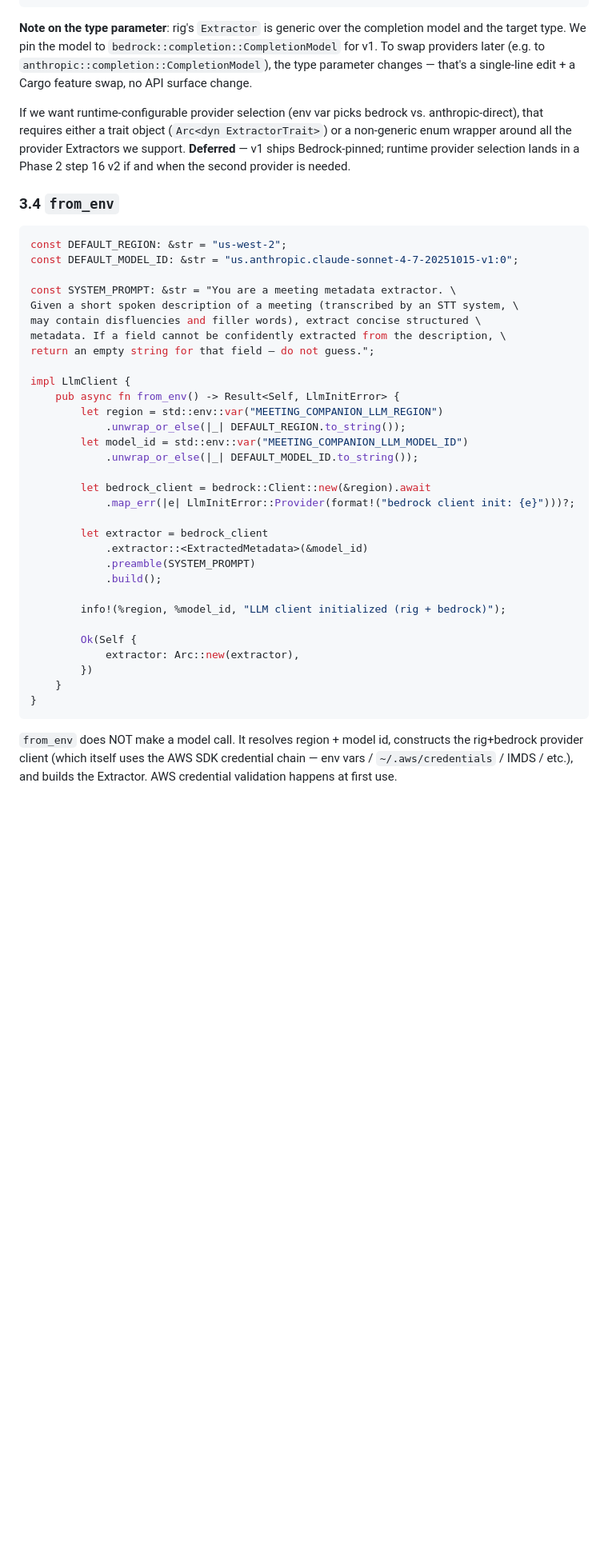
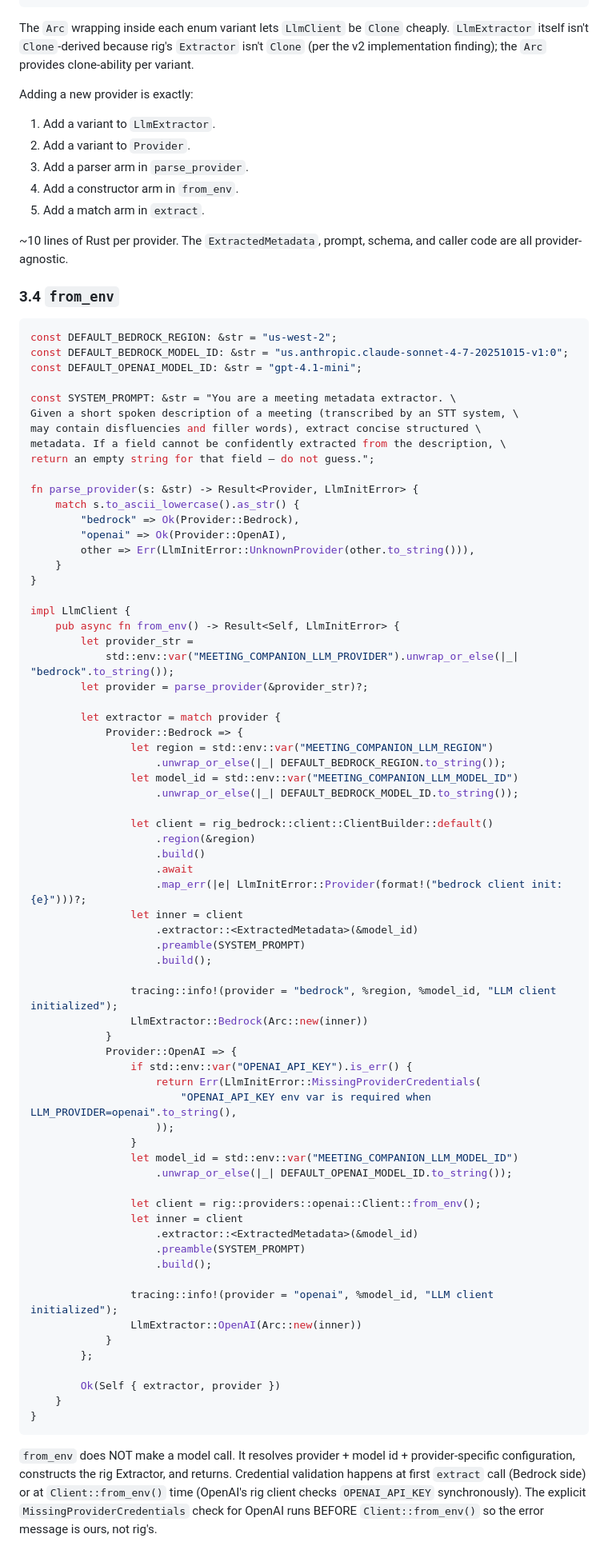
Before and after one commit to tiagodeoliveira/auris, a Markdown page: docs/specs/phase-2-llm-extraction.md, the part around one of its changes. Shown at 80% size. Rendered like a GitHub page; blank space fills up the shorter version.

````diff
--- a/docs/specs/phase-2-llm-extraction.md
+++ b/docs/specs/phase-2-llm-extraction.md
@@ -168,15 +151,24 @@ impl LlmClient {
 }
 ```
 
-**Note on the type parameter**: rig's `Extractor` is generic over the completion model and the target type. We pin the model to `bedrock::completion::CompletionModel` for v1. To swap providers later (e.g. to `anthropic::completion::CompletionModel`), the type parameter changes — that's a single-line edit + a Cargo feature swap, no API surface change.
+The `Arc` wrapping inside each enum variant lets `LlmClient` be `Clone` cheaply. `LlmExtractor` itself isn't `Clone`-derived because rig's `Extractor` isn't `Clone` (per the v2 implementation finding); the `Arc` provides clone-ability per variant.
 
-If we want runtime-configurable provider selection (env var picks bedrock vs. anthropic-direct), that requires either a trait object (`Arc<dyn ExtractorTrait>`) or a non-generic enum wrapper around all the provider Extractors we support. **Deferred** — v1 ships Bedrock-pinned; runtime provider selection lands in a Phase 2 step 16 v2 if and when the second provider is needed.
+Adding a new provider is exactly:
+
+1. Add a variant to `LlmExtractor`.
+2. Add a variant to `Provider`.
+3. Add a parser arm in `parse_provider`.
+4. Add a constructor arm in `from_env`.
+5. Add a match arm in `extract`.
+
+~10 lines of Rust per provider. The `ExtractedMetadata`, prompt, schema, and caller code are all provider-agnostic.
 
 ### 3.4 `from_env`
 
 ```rust
-const DEFAULT_REGION: &str = "us-west-2";
-const DEFAULT_MODEL_ID: &str = "us.anthropic.claude-sonnet-4-7-20251015-v1:0";
+const DEFAULT_BEDROCK_REGION: &str = "us-west-2";
+const DEFAULT_BEDROCK_MODEL_ID: &str = "us.anthropic.claude-sonnet-4-7-20251015-v1:0";
+const DEFAULT_OPENAI_MODEL_ID: &str = "gpt-4.1-mini";
 
 const SYSTEM_PROMPT: &str = "You are a meeting metadata extractor. \
 Given a short spoken description of a meeting (transcribed by an STT system, \
@@ -184,29 +176,64 @@ may contain disfluencies and filler words), extract concise structured \
 metadata. If a field cannot be confidently extracted from the description, \
 return an empty string for that field — do not guess.";
 
+fn parse_provider(s: &str) -> Result<Provider, LlmInitError> {
+    match s.to_ascii_lowercase().as_str() {
+        "bedrock" => Ok(Provider::Bedrock),
+        "openai" => Ok(Provider::OpenAI),
+        other => Err(LlmInitError::UnknownProvider(other.to_string())),
+    }
+}
+
 impl LlmClient {
     pub async fn from_env() -> Result<Self, LlmInitError> {
-        let region = std::env::var("MEETING_COMPANION_LLM_REGION")
-            .unwrap_or_else(|_| DEFAULT_REGION.to_string());
-        let model_id = std::env::var("MEETING_COMPANION_LLM_MODEL_ID")
-            .unwrap_or_else(|_| DEFAULT_MODEL_ID.to_string());
+        let provider_str =
+            std::env::var("MEETING_COMPANION_LLM_PROVIDER").unwrap_or_else(|_| "bedrock".to_string());
+        let provider = parse_provider(&provider_str)?;
 
-        let bedrock_client = bedrock::Client::new(&region).await
-            .map_err(|e| LlmInitError::Provider(format!("bedrock client init: {e}")))?;
+        let extractor = match provider {
+            Provider::Bedrock => {
+                let region = std::env::var("MEETING_COMPANION_LLM_REGION")
+                    .unwrap_or_else(|_| DEFAULT_BEDROCK_REGION.to_string());
+                let model_id = std::env::var("MEETING_COMPANION_LLM_MODEL_ID")
+                    .unwrap_or_else(|_| DEFAULT_BEDROCK_MODEL_ID.to_string());
 
-        let extractor = bedrock_client
-            .extractor::<ExtractedMetadata>(&model_id)
-            .preamble(SYSTEM_PROMPT)
-            .build();
+                let client = rig_bedrock::client::ClientBuilder::default()
+                    .region(&region)
+                    .build()
+                    .await
+                    .map_err(|e| LlmInitError::Provider(format!("bedrock client init: {e}")))?;
+                let inner = client
+                    .extractor::<ExtractedMetadata>(&model_id)
+                    .preamble(SYSTEM_PROMPT)
+                    .build();
 
-        info!(%region, %model_id, "LLM client initialized (rig + bedrock)");
+                tracing::info!(provider = "bedrock", %region, %model_id, "LLM client initialized");
+                LlmExtractor::Bedrock(Arc::new(inner))
+            }
+            Provider::OpenAI => {
+                if std::env::var("OPENAI_API_KEY").is_err() {
+                    return Err(LlmInitError::MissingProviderCredentials(
+                        "OPENAI_API_KEY env var is required when LLM_PROVIDER=openai".to_string(),
+                    ));
+                }
+                let model_id = std::env::var("MEETING_COMPANION_LLM_MODEL_ID")
+                    .unwrap_or_else(|_| DEFAULT_OPENAI_MODEL_ID.to_string());
 
-        Ok(Self {
-            extractor: Arc::new(extractor),
-        })
+                let client = rig::providers::openai::Client::from_env();
+                let inner = client
+                    .extractor::<ExtractedMetadata>(&model_id)
+                    .preamble(SYSTEM_PROMPT)
+                    .build();
+
+                tracing::info!(provider = "openai", %model_id, "LLM client initialized");
+                LlmExtractor::OpenAI(Arc::new(inner))
+            }
+        };
+
+        Ok(Self { extractor, provider })
     }
 }
 ```
 
-`from_env` does NOT make a model call. It resolves region + model id, constructs the rig+bedrock provider client (which itself uses the AWS SDK credential chain — env vars / `~/.aws/credentials` / IMDS / etc.), and builds the Extractor. AWS credential validation happens at first use.
+`from_env` does NOT make a model call. It resolves provider + model id + provider-specific configuration, constructs the rig Extractor, and returns. Credential validation happens at first `extract` call (Bedrock side) or at `Client::from_env()` time (OpenAI's rig client checks `OPENAI_API_KEY` synchronously). The explicit `MissingProviderCredentials` check for OpenAI runs BEFORE `Client::from_env()` so the error message is ours, not rig's.
 
````
Also changed, not shown: other parts of docs/specs/phase-2-llm-extraction.md (+172 -154 lines), 1 other file.
